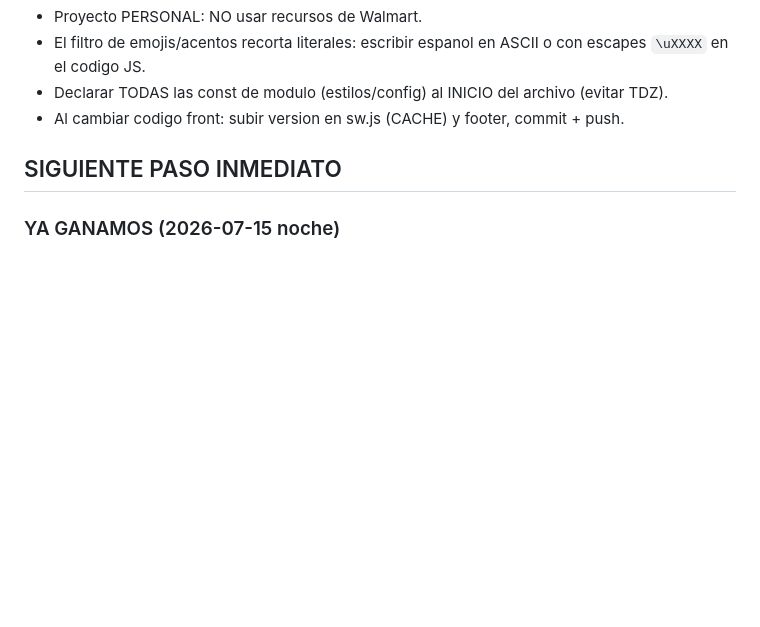
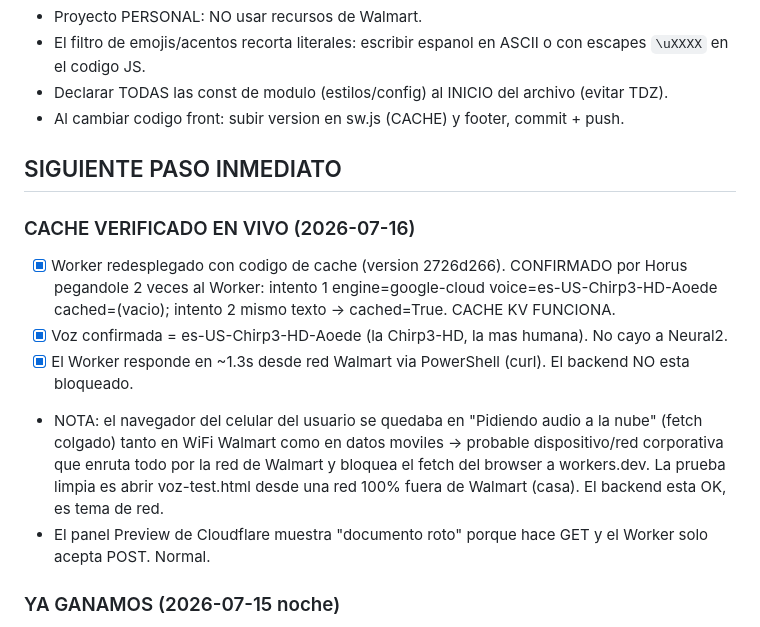
Before and after one commit to joshizaguirrea-hub/learning-UP, a Markdown page: CONTEXTO-VOZ.md, the part around the change. Rendered like a GitHub page; blank space fills up the shorter version.

Commit message:
docs: cache KV verificado en vivo (cached=True, voz Chirp3-HD-Aoede confirmada)

```diff
--- a/CONTEXTO-VOZ.md
+++ b/CONTEXTO-VOZ.md
@@ -75,6 +75,18 @@ Estimado de uso: toda la app hablada 1 vez ~= 250,000 chars (1/4 del gratis). Un
 
 ## SIGUIENTE PASO INMEDIATO
 
+### CACHE VERIFICADO EN VIVO (2026-07-16)
+- [x] Worker redesplegado con codigo de cache (version 2726d266). CONFIRMADO por Horus
+      pegandole 2 veces al Worker: intento 1 engine=google-cloud voice=es-US-Chirp3-HD-Aoede
+      cached=(vacio); intento 2 mismo texto -> cached=True. CACHE KV FUNCIONA.
+- [x] Voz confirmada = es-US-Chirp3-HD-Aoede (la Chirp3-HD, la mas humana). No cayo a Neural2.
+- [x] El Worker responde en ~1.3s desde red Walmart via PowerShell (curl). El backend NO esta bloqueado.
+- NOTA: el navegador del celular del usuario se quedaba en "Pidiendo audio a la nube" (fetch colgado)
+      tanto en WiFi Walmart como en datos moviles -> probable dispositivo/red corporativa que enruta
+      todo por la red de Walmart y bloquea el fetch del browser a workers.dev. La prueba limpia es
+      abrir voz-test.html desde una red 100% fuera de Walmart (casa). El backend esta OK, es tema de red.
+- El panel Preview de Cloudflare muestra "documento roto" porque hace GET y el Worker solo acepta POST. Normal.
+
 ### YA GANAMOS (2026-07-15 noche)
 - [x] Google Cloud TTS FUNCIONA: `[motor: google-cloud]` confirmado en el celular, suena natural/latino.
 - [x] Secret `GOOGLE_TTS_KEY` puesto en el Worker. API key restringida a Text-to-Speech.
```
